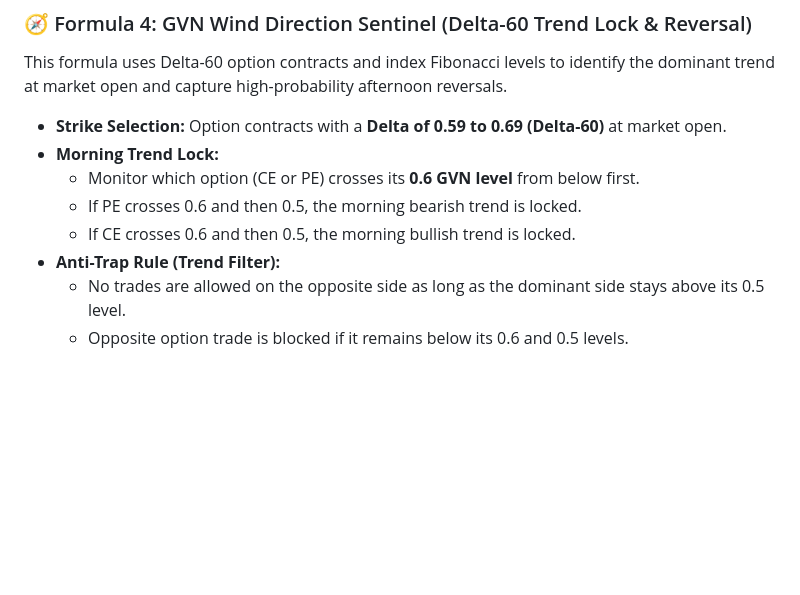
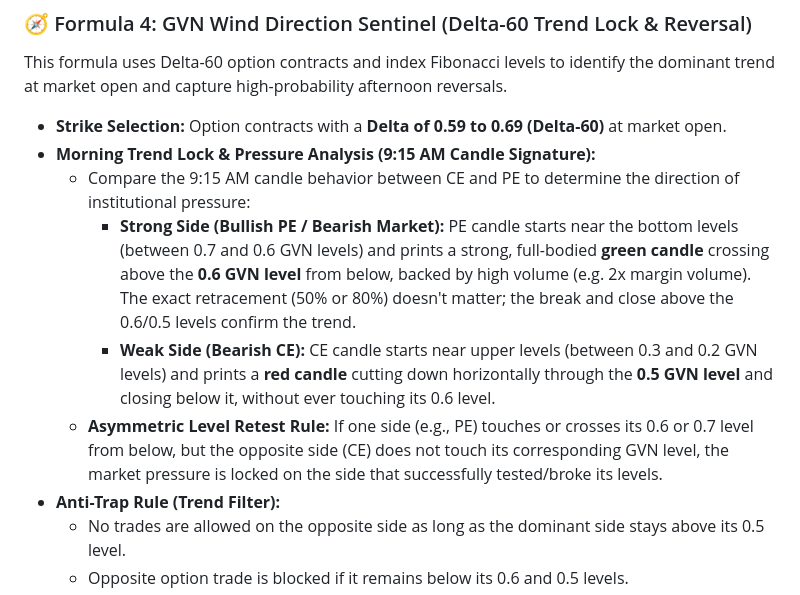
Before and after one commit to venkatanelson/GVN_MASTER_AI, a Markdown page: gvn_auto_algo_strategy_rules.md, the part around the change. Rendered like a GitHub page; blank space fills up the shorter version.

Commit message:
Update Formula 4: Add Morning Candle Signature & Volume Pressure Analysis

```diff
--- a/gvn_auto_algo_strategy_rules.md
+++ b/gvn_auto_algo_strategy_rules.md
@@ -92,10 +92,11 @@ The system monitors option strikes and reacts at these 9:15 AM Master Levels:
 ### 🧭 Formula 4: GVN Wind Direction Sentinel (Delta-60 Trend Lock & Reversal)
 This formula uses Delta-60 option contracts and index Fibonacci levels to identify the dominant trend at market open and capture high-probability afternoon reversals.
 *   **Strike Selection:** Option contracts with a **Delta of 0.59 to 0.69 (Delta-60)** at market open.
-*   **Morning Trend Lock:**
-    *   Monitor which option (CE or PE) crosses its **0.6 GVN level** from below first.
-    *   If PE crosses 0.6 and then 0.5, the morning bearish trend is locked.
-    *   If CE crosses 0.6 and then 0.5, the morning bullish trend is locked.
+*   **Morning Trend Lock & Pressure Analysis (9:15 AM Candle Signature):**
+    *   Compare the 9:15 AM candle behavior between CE and PE to determine the direction of institutional pressure:
+        *   **Strong Side (Bullish PE / Bearish Market):** PE candle starts near the bottom levels (between 0.7 and 0.6 GVN levels) and prints a strong, full-bodied **green candle** crossing above the **0.6 GVN level** from below, backed by high volume (e.g. 2x margin volume). The exact retracement (50% or 80%) doesn't matter; the break and close above the 0.6/0.5 levels confirm the trend.
+        *   **Weak Side (Bearish CE):** CE candle starts near upper levels (between 0.3 and 0.2 GVN levels) and prints a **red candle** cutting down horizontally through the **0.5 GVN level** and closing below it, without ever touching its 0.6 level.
+    *   **Asymmetric Level Retest Rule:** If one side (e.g., PE) touches or crosses its 0.6 or 0.7 level from below, but the opposite side (CE) does not touch its corresponding GVN level, the market pressure is locked on the side that successfully tested/broke its levels.
 *   **Anti-Trap Rule (Trend Filter):**
     *   No trades are allowed on the opposite side as long as the dominant side stays above its 0.5 level.
     *   Opposite option trade is blocked if it remains below its 0.6 and 0.5 levels.
```
